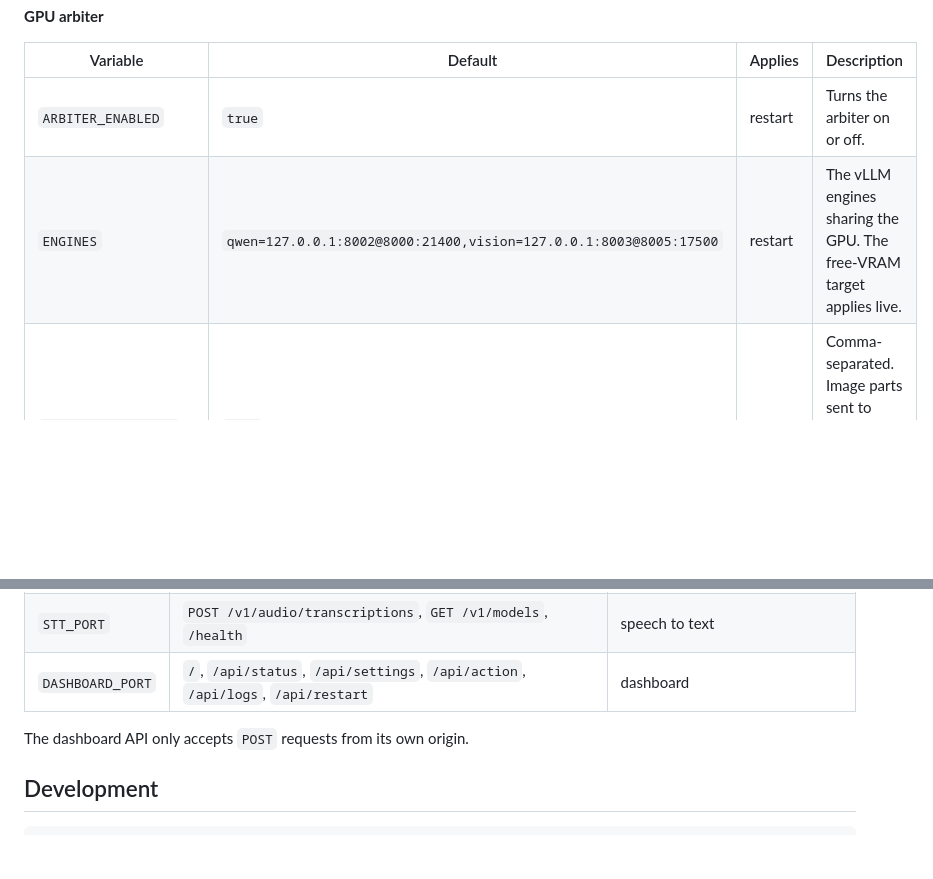
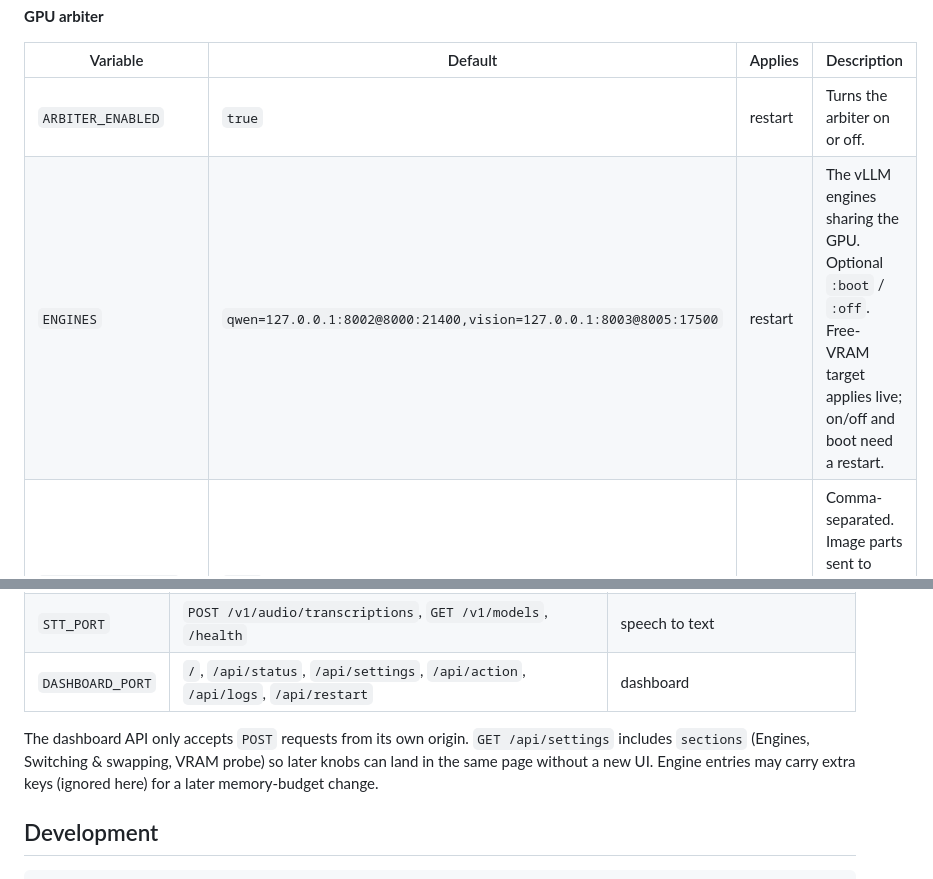
Before and after one commit to dxbh0517/switchyard, a Markdown page: README.md, 2 parts joined by grey strips. GitHub-like rendering; blank space fills up the shorter version.

```diff
--- a/README.md
+++ b/README.md
@@ -103,7 +104,7 @@ Settings come from three places. A value saved in the dashboard (written to `/da
 | Variable | Default | Applies | Description |
 |---|---|---|---|
 | `ARBITER_ENABLED` | `true` | restart | Turns the arbiter on or off. |
-| `ENGINES` | `qwen=127.0.0.1:8002@8000:21400,vision=127.0.0.1:8003@8005:17500` | restart | The vLLM engines sharing the GPU. The free-VRAM target applies live. |
+| `ENGINES` | `qwen=127.0.0.1:8002@8000:21400,vision=127.0.0.1:8003@8005:17500` | restart | The vLLM engines sharing the GPU. Optional `:boot` / `:off`. Free-VRAM target applies live; on/off and boot need a restart. |
 | `TEXT_ONLY_ENGINES` | `qwen` | live | Comma-separated. Image parts sent to these engines are replaced with a note. |
 | `COMFY_URL` | `http://127.0.0.1:8188` | live | ComfyUI address. Used to check the queue, unload models, and as a fallback VRAM probe. |
 | `GPU_PROBE` | `auto` | live | How to read VRAM: `auto` (NVML → nvidia-smi → ComfyUI), or force `nvml` / `nvidia-smi` / `comfy`, or `off`. |
@@ -155,7 +156,7 @@ Settings come from three places. A value saved in the dashboard (written to `/da
 | `STT_PORT` | `POST /v1/audio/transcriptions`, `GET /v1/models`, `/health` | speech to text |
 | `DASHBOARD_PORT` | `/`, `/api/status`, `/api/settings`, `/api/action`, `/api/logs`, `/api/restart` | dashboard |
 
-The dashboard API only accepts `POST` requests from its own origin.
+The dashboard API only accepts `POST` requests from its own origin. `GET /api/settings` includes `sections` (Engines, Switching & swapping, VRAM probe) so later knobs can land in the same page without a new UI. Engine entries may carry extra keys (ignored here) for a later memory-budget change.
 
 ## Development
 
```
Also changed, not shown: other parts of README.md (+4 -3 lines), docs/dashboard.png, 5 other files.
